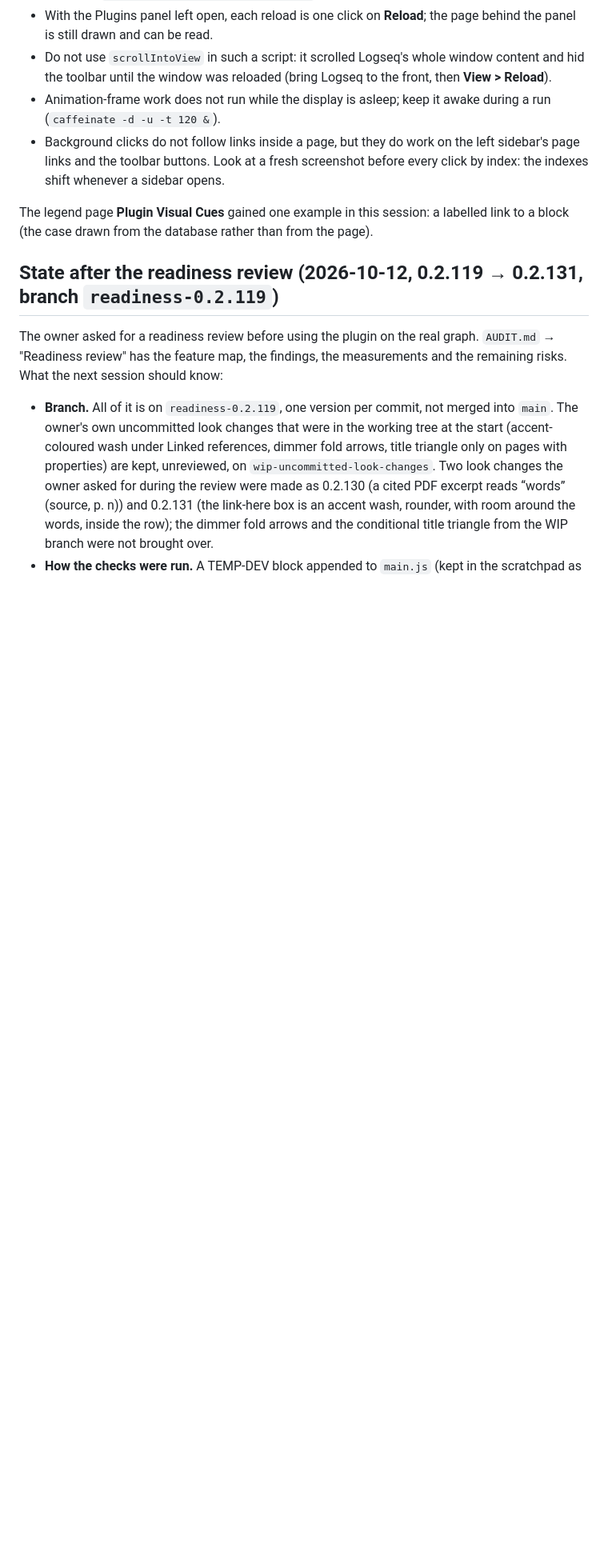
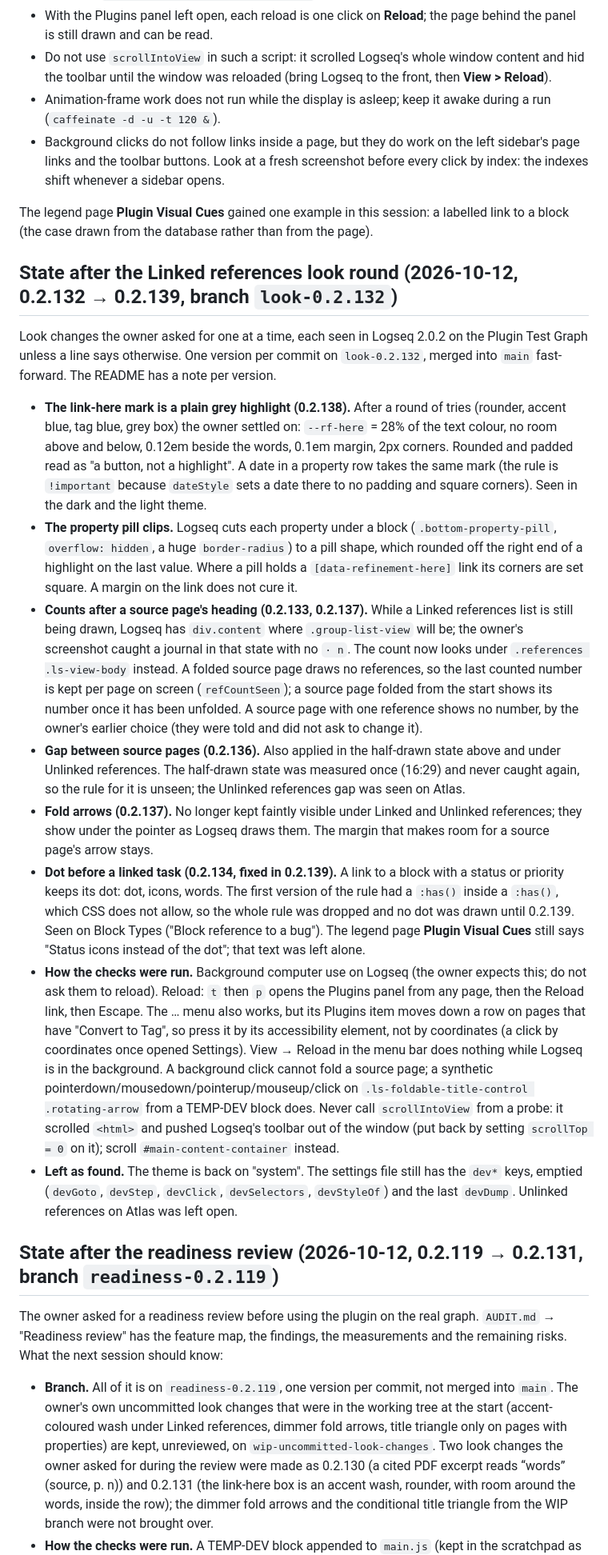
Before and after one commit to mn-321/logseq-plugin, a Markdown page: HANDOFF.md, the part around one of its changes. Shown at 80% size. Rendered like a GitHub page; blank space fills up the shorter version.

Commit message:
Handoff: the Linked references look round (0.2.132 to 0.2.139)
Co-Authored-By: Claude Opus 5.5 <noreply@anthropic.com>

```diff
--- a/HANDOFF.md
+++ b/HANDOFF.md
@@ -75,6 +75,19 @@ How the changes were checked without clicking through Logseq (worth reusing):
 
 The legend page **Plugin Visual Cues** gained one example in this session: a labelled link to a
 block (the case drawn from the database rather than from the page).
+
+## State after the Linked references look round (2026-10-12, 0.2.132 → 0.2.139, branch `look-0.2.132`)
+
+Look changes the owner asked for one at a time, each seen in Logseq 2.0.2 on the Plugin Test Graph unless a line says otherwise. One version per commit on `look-0.2.132`, merged into `main` fast-forward. The README has a note per version.
+
+- **The link-here mark is a plain grey highlight (0.2.138).** After a round of tries (rounder, accent blue, tag blue, grey box) the owner settled on: `--rf-here` = 28% of the text colour, no room above and below, 0.12em beside the words, 0.1em margin, 2px corners. Rounded and padded read as "a button, not a highlight". A date in a property row takes the same mark (the rule is `!important` because `dateStyle` sets a date there to no padding and square corners). Seen in the dark and the light theme.
+- **The property pill clips.** Logseq cuts each property under a block (`.bottom-property-pill`, `overflow: hidden`, a huge `border-radius`) to a pill shape, which rounded off the right end of a highlight on the last value. Where a pill holds a `[data-refinement-here]` link its corners are set square. A margin on the link does not cure it.
+- **Counts after a source page's heading (0.2.133, 0.2.137).** While a Linked references list is still being drawn, Logseq has `div.content` where `.group-list-view` will be; the owner's screenshot caught a journal in that state with no `· n`. The count now looks under `.references .ls-view-body` instead. A folded source page draws no references, so the last counted number is kept per page on screen (`refCountSeen`); a source page folded from the start shows its number once it has been unfolded. A source page with one reference shows no number, by the owner's earlier choice (they were told and did not ask to change it).
+- **Gap between source pages (0.2.136).** Also applied in the half-drawn state above and under Unlinked references. The half-drawn state was measured once (16:29) and never caught again, so the rule for it is unseen; the Unlinked references gap was seen on Atlas.
+- **Fold arrows (0.2.137).** No longer kept faintly visible under Linked and Unlinked references; they show under the pointer as Logseq draws them. The margin that makes room for a source page's arrow stays.
+- **Dot before a linked task (0.2.134, fixed in 0.2.139).** A link to a block with a status or priority keeps its dot: dot, icons, words. The first version of the rule had a `:has()` inside a `:has()`, which CSS does not allow, so the whole rule was dropped and no dot was drawn until 0.2.139. Seen on Block Types ("Block reference to a bug"). The legend page **Plugin Visual Cues** still says "Status icons instead of the dot"; that text was left alone.
+- **How the checks were run.** Background computer use on Logseq (the owner expects this; do not ask them to reload). Reload: `t` then `p` opens the Plugins panel from any page, then the Reload link, then Escape. The … menu also works, but its Plugins item moves down a row on pages that have "Convert to Tag", so press it by its accessibility element, not by coordinates (a click by coordinates once opened Settings). View → Reload in the menu bar does nothing while Logseq is in the background. A background click cannot fold a source page; a synthetic pointerdown/mousedown/pointerup/mouseup/click on `.ls-foldable-title-control .rotating-arrow` from a TEMP-DEV block does. Never call `scrollIntoView` from a probe: it scrolled `<html>` and pushed Logseq's toolbar out of the window (put back by setting `scrollTop = 0` on it); scroll `#main-content-container` instead.
+- **Left as found.** The theme is back on "system". The settings file still has the `dev*` keys, emptied (`devGoto`, `devStep`, `devClick`, `devSelectors`, `devStyleOf`) and the last `devDump`. Unlinked references on Atlas was left open.
 
 ## State after the readiness review (2026-10-12, 0.2.119 → 0.2.131, branch `readiness-0.2.119`)
 
```
Also changed, not shown: other parts of HANDOFF.md (+2 -2 lines).
